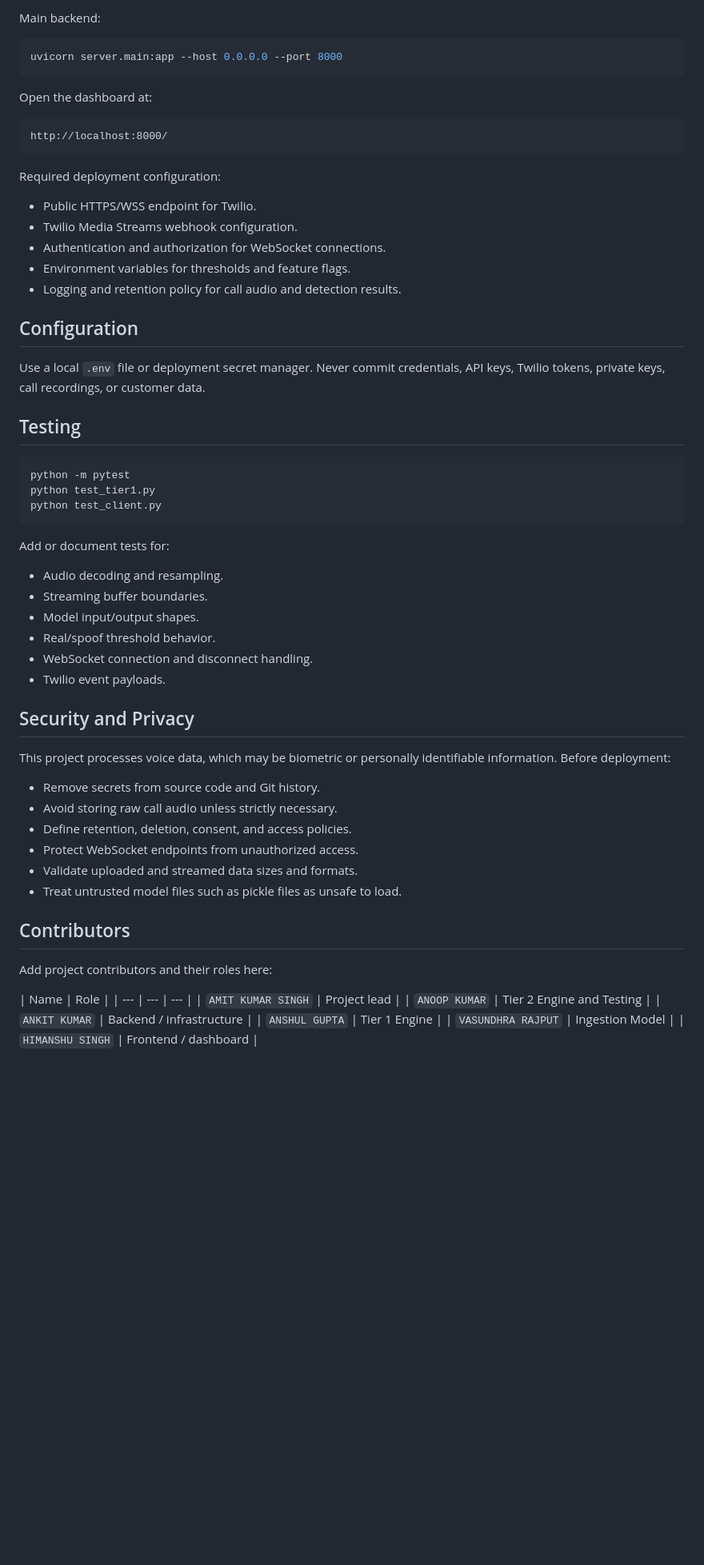
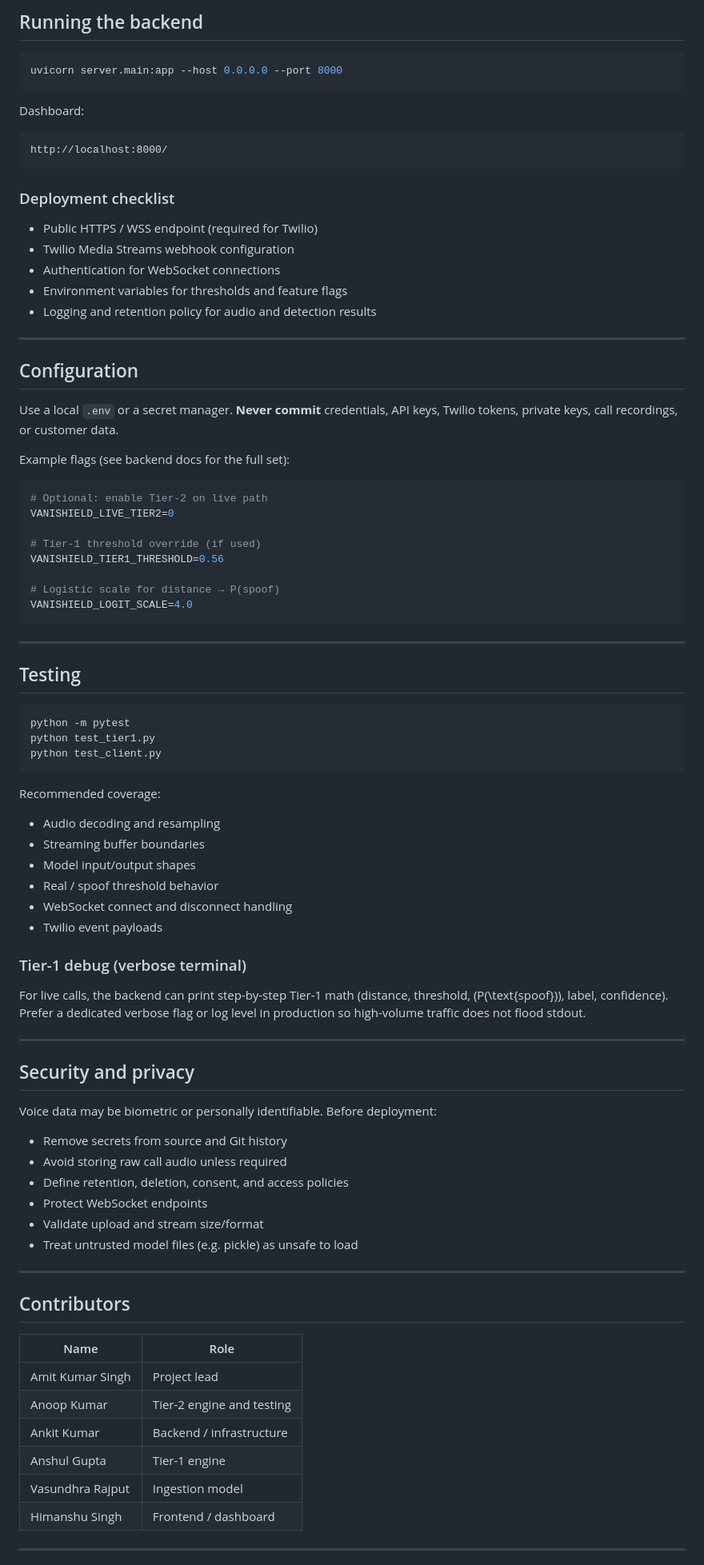
Before and after one commit to aksingh291206-rgb/VANISHIELD-AI, a Markdown page: README.md, the part around one of its changes. Shown at 80% size. Drawn GitHub-style; blank space fills up the shorter version.

````diff
--- a/README.md
+++ b/README.md
@@ -148,27 +158,44 @@ The export currently uses a 16 kHz, 1-channel input window of 1,600 samples. Con
 
-Main backend:
+## Running the backend
 
 ```bash
 uvicorn server.main:app --host 0.0.0.0 --port 8000
 ```
 
-Open the dashboard at:
+Dashboard:
 
 ```text
 http://localhost:8000/
 ```
 
-Required deployment configuration:
+### Deployment checklist
 
-- Public HTTPS/WSS endpoint for Twilio.
-- Twilio Media Streams webhook configuration.
-- Authentication and authorization for WebSocket connections.
-- Environment variables for thresholds and feature flags.
-- Logging and retention policy for call audio and detection results.
+- Public HTTPS / WSS endpoint (required for Twilio)
+- Twilio Media Streams webhook configuration
+- Authentication for WebSocket connections
+- Environment variables for thresholds and feature flags
+- Logging and retention policy for audio and detection results
+
+---
 
 ## Configuration
 
-Use a local `.env` file or deployment secret manager. Never commit credentials, API keys, Twilio tokens, private keys, call recordings, or customer data.
+Use a local `.env` or a secret manager. **Never commit** credentials, API keys, Twilio tokens, private keys, call recordings, or customer data.
+
+Example flags (see backend docs for the full set):
+
+```bash
+# Optional: enable Tier-2 on live path
+VANISHIELD_LIVE_TIER2=0
+
+# Tier-1 threshold override (if used)
+VANISHIELD_TIER1_THRESHOLD=0.56
+
+# Logistic scale for distance → P(spoof)
+VANISHIELD_LOGIT_SCALE=4.0
+```
+
+---
 
 ## Testing
 
@@ -178,36 +205,44 @@ python test_tier1.py
 python test_client.py
 ```
 
-Add or document tests for:
+Recommended coverage:
 
-- Audio decoding and resampling.
-- Streaming buffer boundaries.
-- Model input/output shapes.
-- Real/spoof threshold behavior.
-- WebSocket connection and disconnect handling.
-- Twilio event payloads.
+- Audio decoding and resampling
+- Streaming buffer boundaries
+- Model input/output shapes
+- Real / spoof threshold behavior
+- WebSocket connect and disconnect handling
+- Twilio event payloads
 
-## Security and Privacy
+### Tier-1 debug (verbose terminal)
 
-This project processes voice data, which may be biometric or personally identifiable information. Before deployment:
+For live calls, the backend can print step-by-step Tier-1 math (distance, threshold, \(P(\text{spoof})\), label, confidence). Prefer a dedicated verbose flag or log level in production so high-volume traffic does not flood stdout.
 
-- Remove secrets from source code and Git history.
-- Avoid storing raw call audio unless strictly necessary.
-- Define retention, deletion, consent, and access policies.
-- Protect WebSocket endpoints from unauthorized access.
-- Validate uploaded and streamed data sizes and formats.
-- Treat untrusted model files such as pickle files as unsafe to load.
+---
+
+## Security and privacy
+
+Voice data may be biometric or personally identifiable. Before deployment:
+
+- Remove secrets from source and Git history
+- Avoid storing raw call audio unless required
+- Define retention, deletion, consent, and access policies
+- Protect WebSocket endpoints
+- Validate upload and stream size/format
+- Treat untrusted model files (e.g. pickle) as unsafe to load
+
+---
 
 ## Contributors
 
-Add project contributors and their roles here:
+| Name | Role |
+|------|------|
+| Amit Kumar Singh | Project lead |
+| Anoop Kumar | Tier-2 engine and testing |
+| Ankit Kumar | Backend / infrastructure |
+| Anshul Gupta | Tier-1 engine |
+| Vasundhra Rajput | Ingestion model |
+| Himanshu Singh | Frontend / dashboard |
 
-| Name | Role |
-| --- | --- | --- |
-| `AMIT KUMAR SINGH` | Project lead |
-| `ANOOP KUMAR` | Tier 2 Engine and Testing |
-| `ANKIT KUMAR` | Backend / infrastructure |
-| `ANSHUL GUPTA` | Tier 1 Engine |
-| `VASUNDHRA RAJPUT` | Ingestion Model |
-| `HIMANSHU SINGH` | Frontend / dashboard |
+---
 
````
Also changed, not shown: other parts of README.md (+110 -94 lines).
